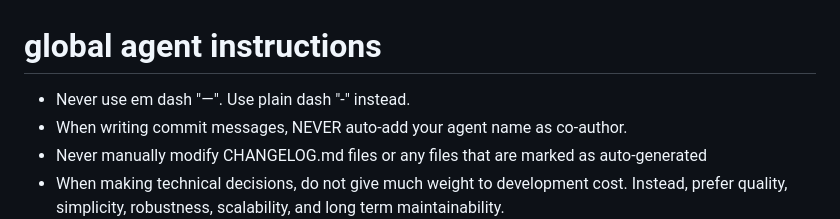
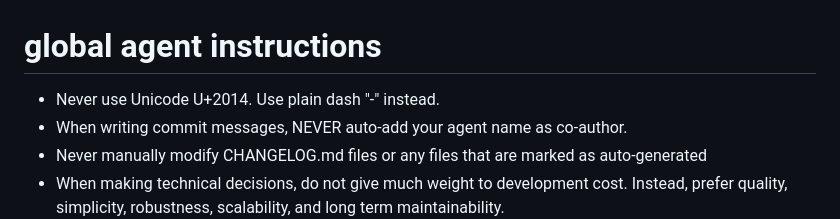
Before and after one commit to sandeepsalwan1/mac-setup, a Markdown page: home/AGENTS.md, the part around the change. Rendered like a GitHub page.

Commit message:
chore: name the forbidden dash by code point
Summary:
- Keep global agent instructions byte-identical across package and hosts.

Testing:
- Documentation-only change.

Related:
- None

```diff
--- a/home/AGENTS.md
+++ b/home/AGENTS.md
@@ -1,6 +1,6 @@
 # global agent instructions
 
-- Never use em dash "—". Use plain dash "-" instead.
+- Never use Unicode U+2014. Use plain dash "-" instead.
 - When writing commit messages, NEVER auto-add your agent name as co-author.
 - Never manually modify CHANGELOG.md files or any files that are marked as auto-generated
 - When making technical decisions, do not give much weight to development cost.
```
